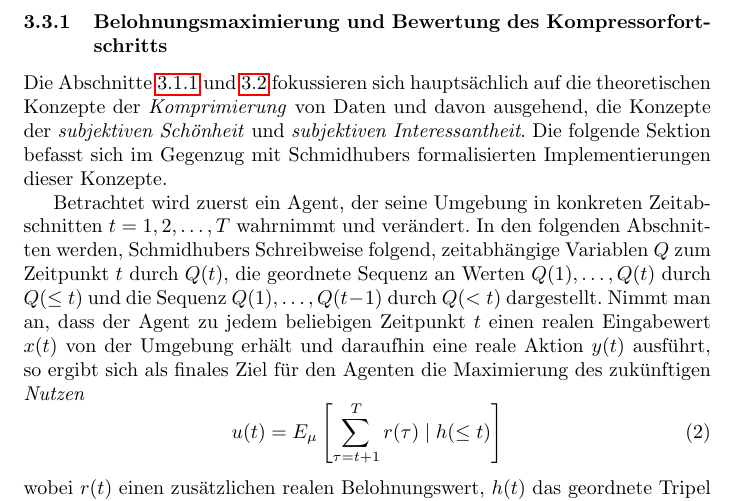
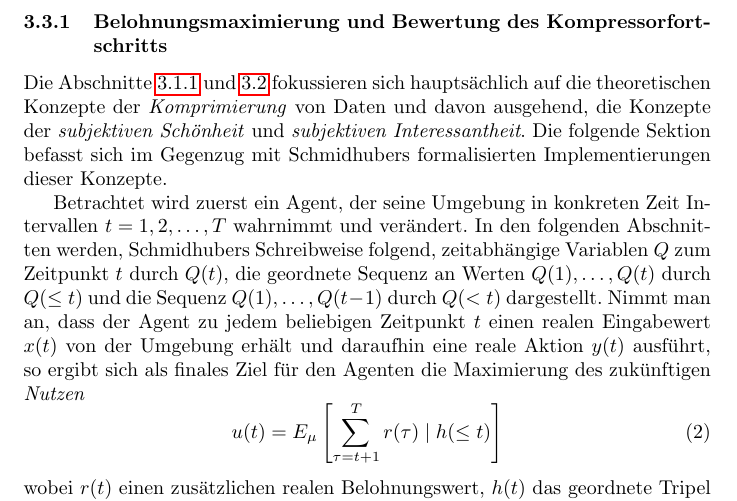
Before and after one commit to lukasrieger/curiosityRL, a LaTeX paper (index.tex, which reads kapitel/Curiosity_Modell.tex): part of page 9 of 17, cut so that both start at the same text. Compiled offline with pdfLaTeX.

Commit message:
small change.

```diff
--- a/kapitel/Curiosity_Modell.tex
+++ b/kapitel/Curiosity_Modell.tex
@@ -70,7 +70,7 @@ Es werden also genau solche Sequenzen an Aktionen vom Agenten ausgewählt, welch
 Die Abschnitte \ref{sec:Komprimierbarkeit_verbessern} und \ref{sec:Beauty_und_Curiosity} fokussieren sich hauptsächlich auf die theoretischen Konzepte der \emph{Komprimierung} von Daten und davon ausgehend, die Konzepte der \emph{subjektiven Schönheit} und \emph{subjektiven Interessantheit}.
 Die folgende Sektion befasst sich im Gegenzug mit Schmidhubers formalisierten Implementierungen dieser Konzepte.
 
-Betrachtet wird zuerst ein Agent, der seine Umgebung in konkreten Zeitabschnitten \(t = 1,2, \dots ,T\) wahrnimmt und verändert.
+Betrachtet wird zuerst ein Agent, der seine Umgebung in konkreten Zeit Intervallen \(t = 1,2, \dots ,T\) wahrnimmt und verändert.
 In den folgenden Abschnitten werden, Schmidhubers Schreibweise folgend, zeitabhängige Variablen \(Q\) zum Zeitpunkt \(t\) durch \(Q(t)\), die geordnete Sequenz an Werten \(Q(1), \dots,Q(t)\) durch \(Q(\leq t)\) und die Sequenz \(Q(1), \dots, Q(t-1)\) durch \(Q(<t)\) dargestellt.
 Nimmt man an, dass der Agent zu jedem beliebigen Zeitpunkt \(t\) einen realen Eingabewert \(x(t)\) von der Umgebung erhält und daraufhin eine reale Aktion \(y(t)\) ausführt, so ergibt sich als finales Ziel für den Agenten die Maximierung des zukünftigen \emph{Nutzen}
 \begin{equation}
```
Also changed, not shown: kapitel/Curiosity_Modell.tex (1 more changed lines).
